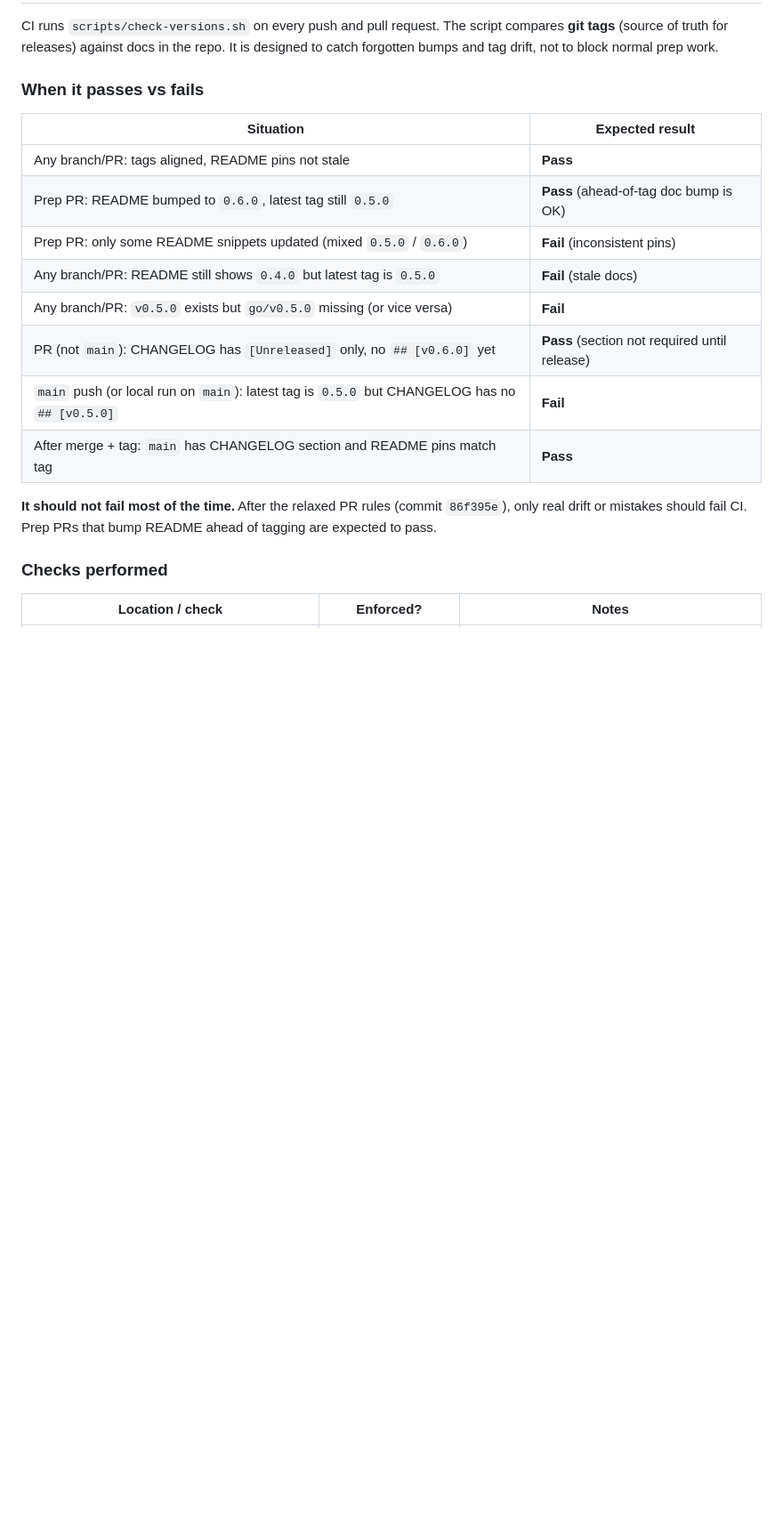
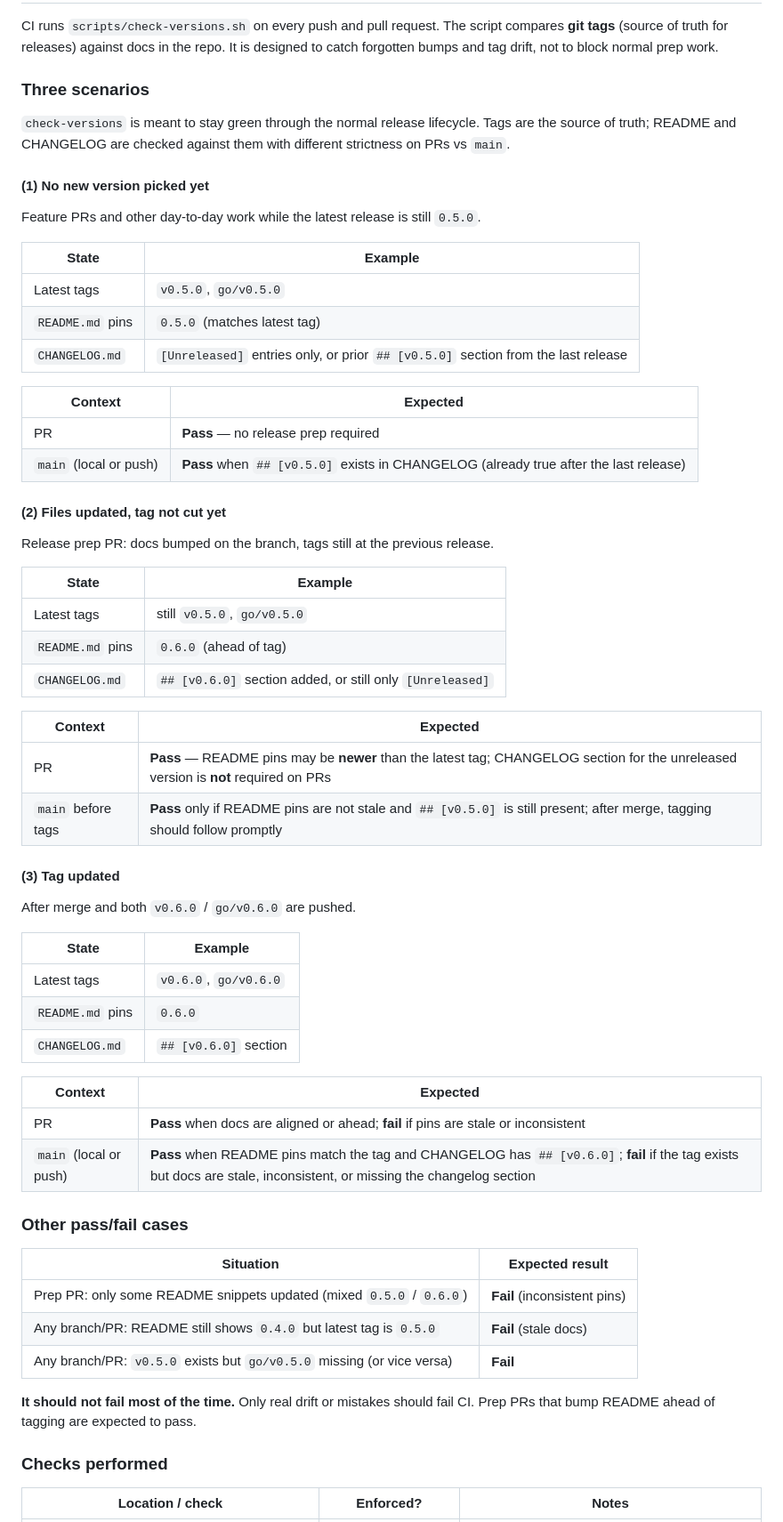
Before and after one commit to singlestore-labs/singlestore-auth-iam, a Markdown page: RELEASING.md, the part around the change. Shown at 89% size. Drawn GitHub-style; blank space fills up the shorter version.

Commit message:
Document check-versions three release scenarios in RELEASING.md.
Matrix-tested all PR vs main cases; scripts/check-versions.sh already
handles no-version-picked, prep-ahead-of-tag, and post-tag alignment.

Co-authored-by: Cursor <cursoragent@cursor.com>

```diff
--- a/RELEASING.md
+++ b/RELEASING.md
@@ -56,20 +56,64 @@ Both tags must exist for each aligned release. Order between `v*` and `go/v*` do
 
 CI runs `scripts/check-versions.sh` on every push and pull request. The script compares **git tags** (source of truth for releases) against docs in the repo. It is designed to catch forgotten bumps and tag drift, not to block normal prep work.
 
-### When it passes vs fails
+### Three scenarios
+
+`check-versions` is meant to stay green through the normal release lifecycle. Tags are the source of truth; README and CHANGELOG are checked against them with different strictness on PRs vs `main`.
+
+#### (1) No new version picked yet
+
+Feature PRs and other day-to-day work while the latest release is still `0.5.0`.
+
+| State | Example |
+|-------|---------|
+| Latest tags | `v0.5.0`, `go/v0.5.0` |
+| `README.md` pins | `0.5.0` (matches latest tag) |
+| `CHANGELOG.md` | `[Unreleased]` entries only, or prior `## [v0.5.0]` section from the last release |
+
+| Context | Expected |
+|---------|----------|
+| PR | **Pass** — no release prep required |
+| `main` (local or push) | **Pass** when `## [v0.5.0]` exists in CHANGELOG (already true after the last release) |
+
+#### (2) Files updated, tag not cut yet
+
+Release prep PR: docs bumped on the branch, tags still at the previous release.
+
+| State | Example |
+|-------|---------|
+| Latest tags | still `v0.5.0`, `go/v0.5.0` |
+| `README.md` pins | `0.6.0` (ahead of tag) |
+| `CHANGELOG.md` | `## [v0.6.0]` section added, or still only `[Unreleased]` |
+
+| Context | Expected |
+|---------|----------|
+| PR | **Pass** — README pins may be **newer** than the latest tag; CHANGELOG section for the unreleased version is **not** required on PRs |
+| `main` before tags | **Pass** only if README pins are not stale and `## [v0.5.0]` is still present; after merge, tagging should follow promptly |
+
+#### (3) Tag updated
+
+After merge and both `v0.6.0` / `go/v0.6.0` are pushed.
+
+| State | Example |
+|-------|---------|
+| Latest tags | `v0.6.0`, `go/v0.6.0` |
+| `README.md` pins | `0.6.0` |
+| `CHANGELOG.md` | `## [v0.6.0]` section |
+
+| Context | Expected |
+|---------|----------|
+| PR | **Pass** when docs are aligned or ahead; **fail** if pins are stale or inconsistent |
+| `main` (local or push) | **Pass** when README pins match the tag and CHANGELOG has `## [v0.6.0]`; **fail** if the tag exists but docs are stale, inconsistent, or missing the changelog section |
+
+### Other pass/fail cases
 
 | Situation | Expected result |
 |-----------|-------------------|
-| Any branch/PR: tags aligned, README pins not stale | **Pass** |
-| Prep PR: README bumped to `0.6.0`, latest tag still `0.5.0` | **Pass** (ahead-of-tag doc bump is OK) |
 | Prep PR: only some README snippets updated (mixed `0.5.0` / `0.6.0`) | **Fail** (inconsistent pins) |
 | Any branch/PR: README still shows `0.4.0` but latest tag is `0.5.0` | **Fail** (stale docs) |
 | Any branch/PR: `v0.5.0` exists but `go/v0.5.0` missing (or vice versa) | **Fail** |
-| PR (not `main`): CHANGELOG has `[Unreleased]` only, no `## [v0.6.0]` yet | **Pass** (section not required until release) |
-| `main` push (or local run on `main`): latest tag is `0.5.0` but CHANGELOG has no `## [v0.5.0]` | **Fail** |
-| After merge + tag: `main` has CHANGELOG section and README pins match tag | **Pass** |
 
-**It should not fail most of the time.** After the relaxed PR rules (commit `86f395e`), only real drift or mistakes should fail CI. Prep PRs that bump README ahead of tagging are expected to pass.
+**It should not fail most of the time.** Only real drift or mistakes should fail CI. Prep PRs that bump README ahead of tagging are expected to pass.
 
 ### Checks performed
 
```
